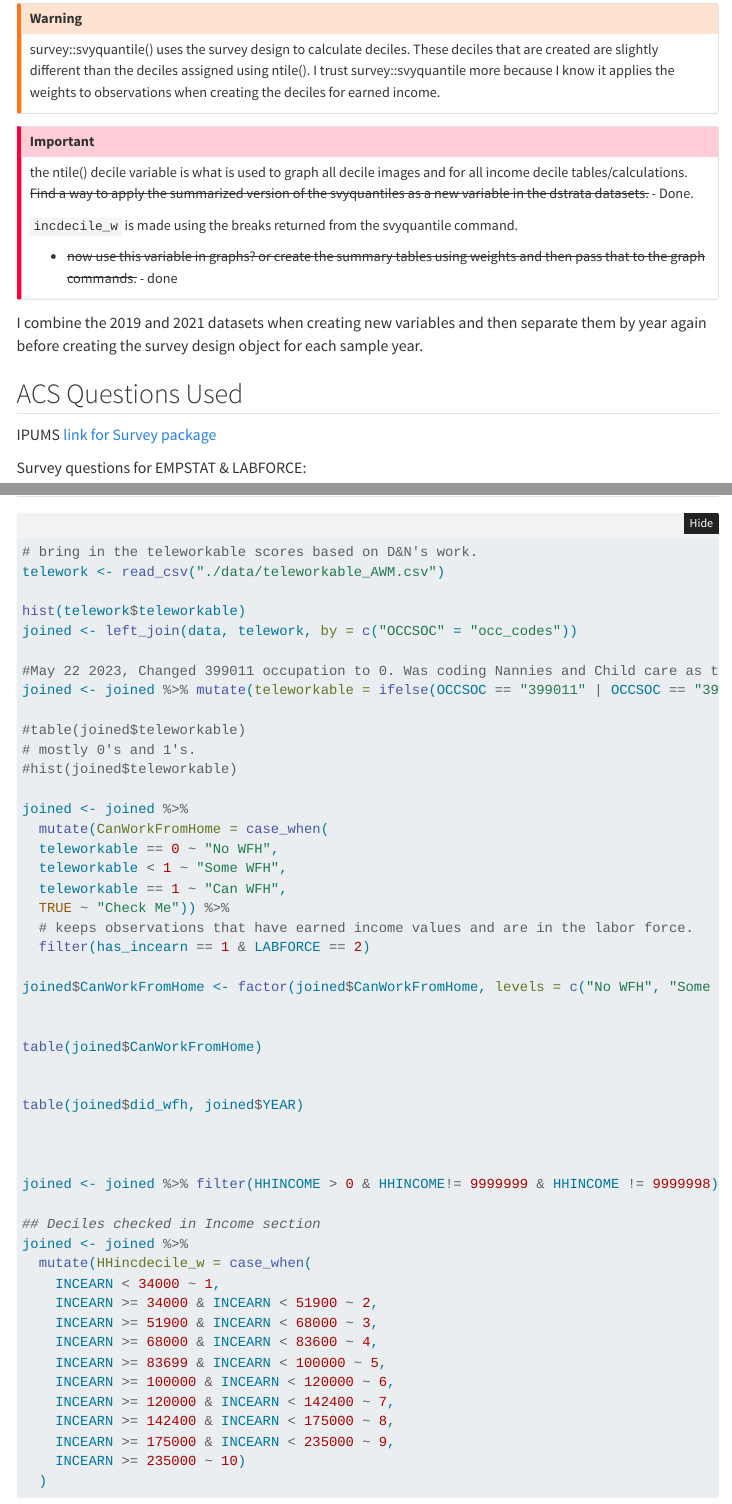
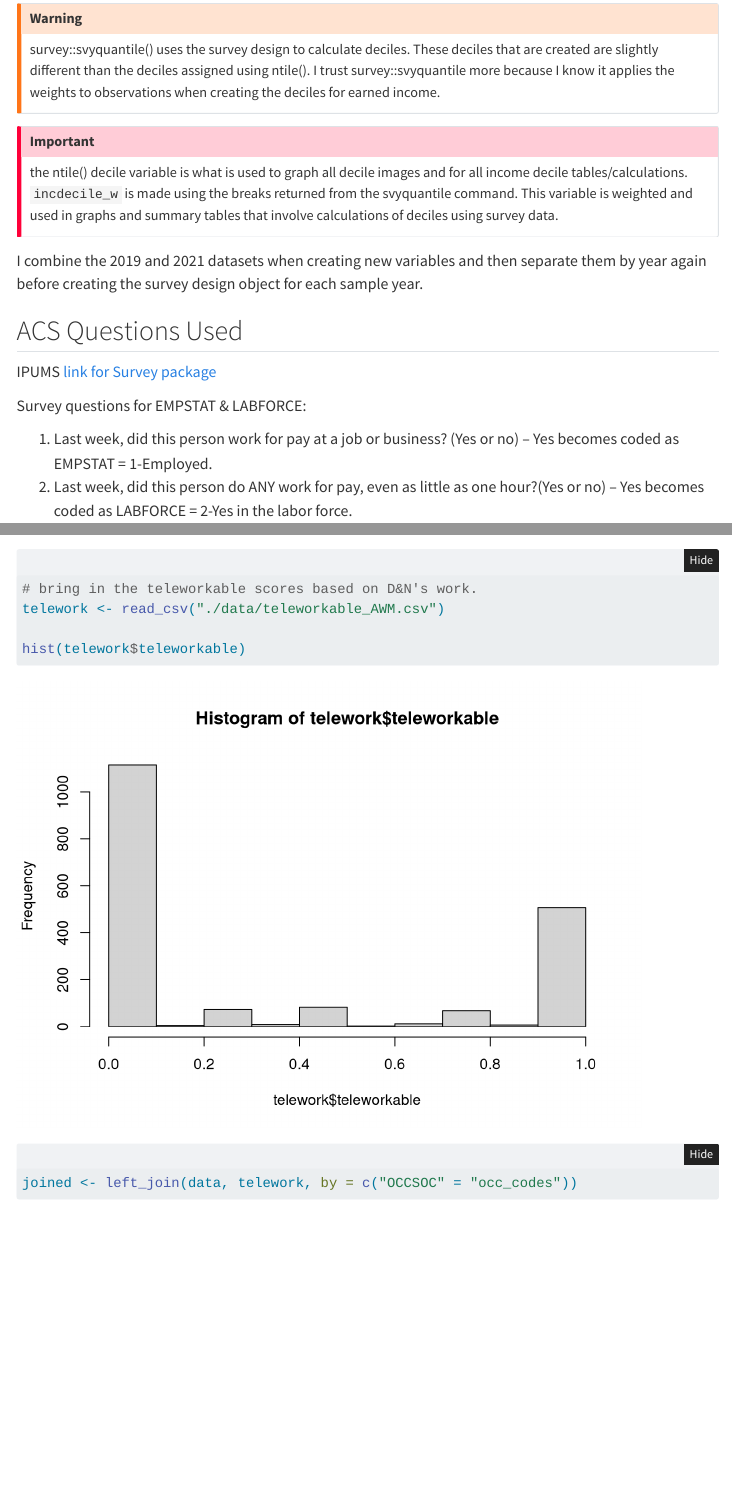
Before and after one commit to AleaWM/WorkFromHome, a Quarto document (DataPrep.qmd): the page in a window 1100 px wide, from 1080 px down, and a second part further down, joined at a grey line. Rendered offline with R 4.5, knitr and Pandoc in place of Quarto, with nearby package versions; folded parts are opened; some code elsewhere in the file could not run offline; menus at the side of the page are left out.

Commit message:
minor text edit

```diff
--- a/DataPrep.qmd
+++ b/DataPrep.qmd
@@ -69,15 +69,10 @@ earned income.
 
 ::: {.callout-important appearance="minimal" icon="false"}
 the ntile() decile variable is what is used to graph all decile images
-and for all income decile tables/calculations. ~~Find a way to apply the
-summarized version of the svyquantiles as a new variable in the dstrata
-datasets.~~ - Done.
-
-`incdecile_w` is made using the breaks returned from the svyquantile
-command.
-
--   ~~now use this variable in graphs? or create the summary tables
-    using weights and then pass that to the graph commands.~~ - done
+and for all income decile tables/calculations. `incdecile_w` is made
+using the breaks returned from the svyquantile command. This variable is
+weighted and used in graphs and summary tables that involve calculations
+of deciles using survey data.
 :::
 
 I combine the 2019 and 2021 datasets when creating new variables and
```
Also changed, not shown: DataPrep.qmd (4 more changed lines).
